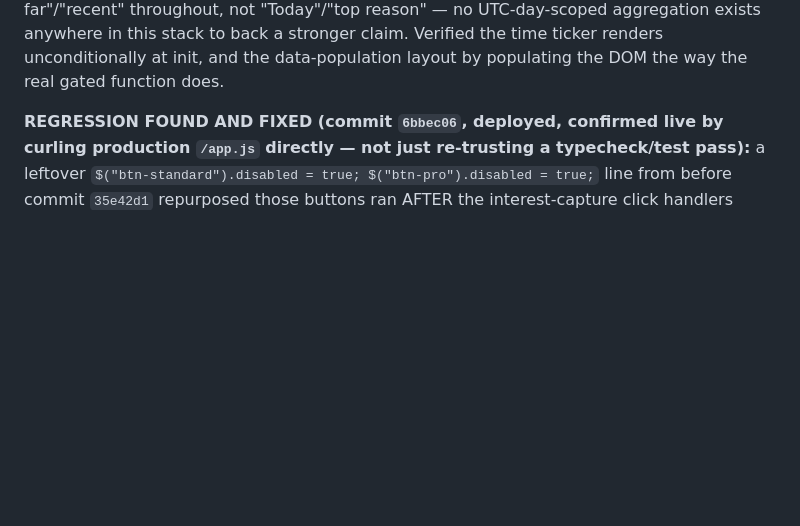
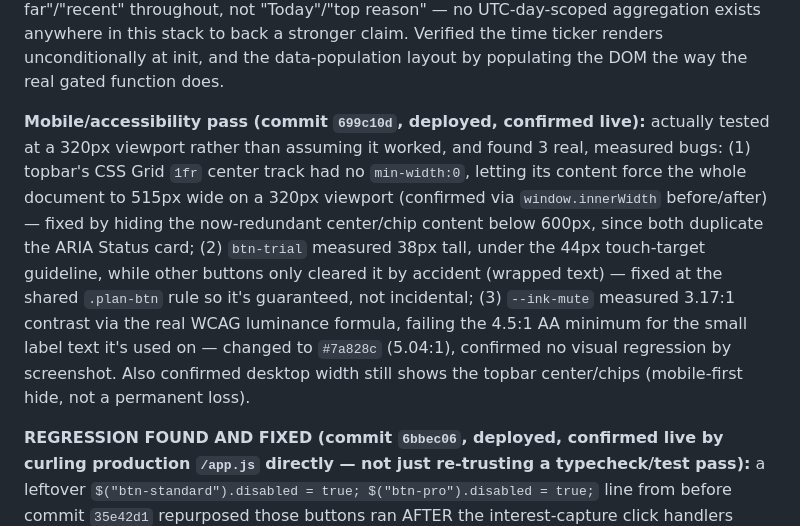
Before and after one commit to AIWMCX/aria-telegram-BOT-APP, a Markdown page: docs/ARIA_PRODUCT_SCALE_STATE.md, the part around the change. Rendered like a GitHub page; blank space fills up the shorter version.

Commit message:
docs: record mobile/accessibility pass shipment, verified live

```diff
--- a/docs/ARIA_PRODUCT_SCALE_STATE.md
+++ b/docs/ARIA_PRODUCT_SCALE_STATE.md
@@ -194,6 +194,22 @@ UTC-day-scoped aggregation exists anywhere in this stack to back a
 stronger claim. Verified the time ticker renders unconditionally at
 init, and the data-population layout by populating the DOM the way the
 real gated function does.
+
+**Mobile/accessibility pass (commit `699c10d`, deployed, confirmed
+live):** actually tested at a 320px viewport rather than assuming it
+worked, and found 3 real, measured bugs: (1) topbar's CSS Grid
+`1fr` center track had no `min-width:0`, letting its content force the
+whole document to 515px wide on a 320px viewport (confirmed via
+`window.innerWidth` before/after) — fixed by hiding the now-redundant
+center/chip content below 600px, since both duplicate the ARIA Status
+card; (2) `btn-trial` measured 38px tall, under the 44px touch-target
+guideline, while other buttons only cleared it by accident (wrapped
+text) — fixed at the shared `.plan-btn` rule so it's guaranteed, not
+incidental; (3) `--ink-mute` measured 3.17:1 contrast via the real WCAG
+luminance formula, failing the 4.5:1 AA minimum for the small label
+text it's used on — changed to `#7a828c` (5.04:1), confirmed no visual
+regression by screenshot. Also confirmed desktop width still shows the
+topbar center/chips (mobile-first hide, not a permanent loss).
 
 **REGRESSION FOUND AND FIXED (commit `6bbec06`, deployed, confirmed live
 by curling production `/app.js` directly — not just re-trusting a
```
